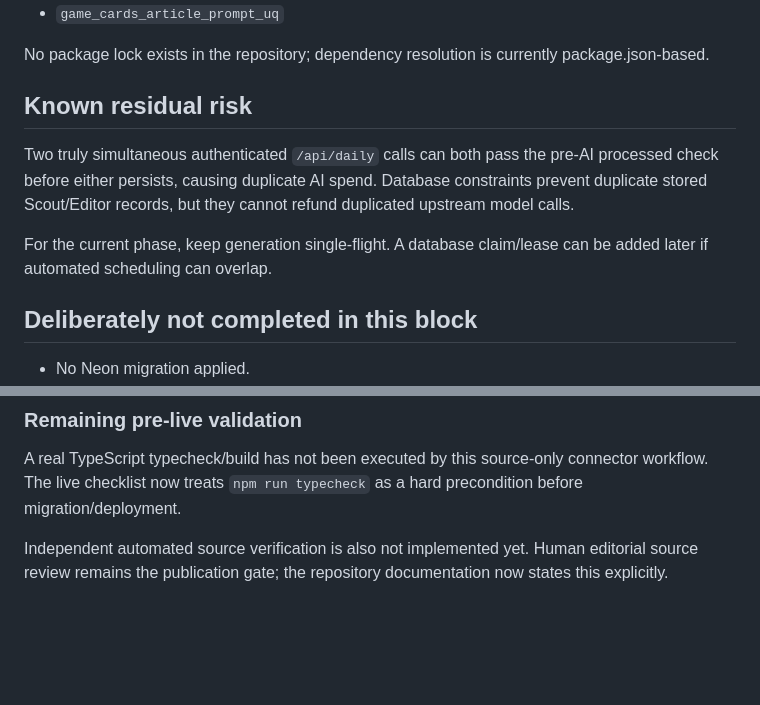
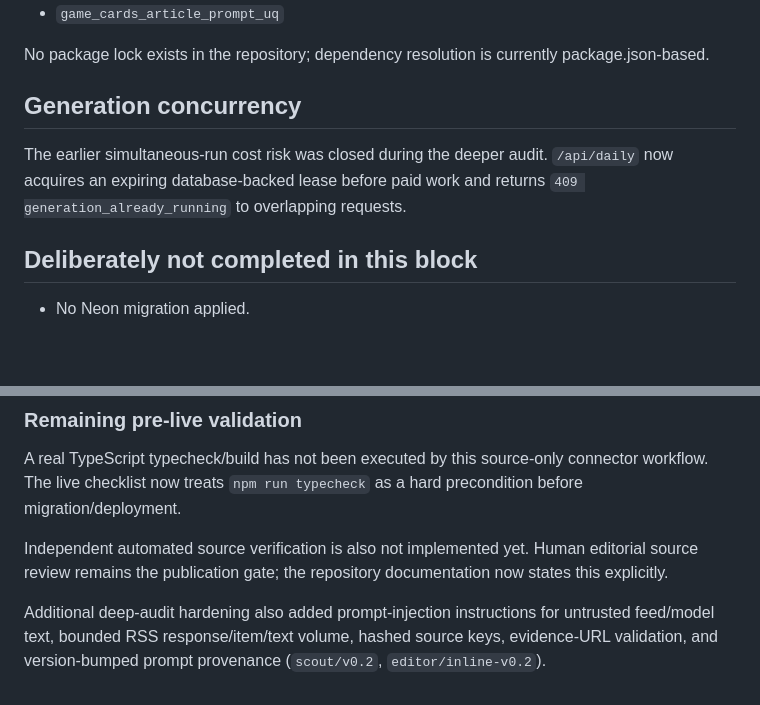
Before and after one commit to balderidavide81-hue/wtf-engine, a Markdown page: docs/V05_SOURCE_AUDIT_20260921.md, 2 parts joined by grey strips. Rendered like a GitHub page; blank space fills up the shorter version.

Commit message:
docs: close generation concurrency finding [skip ci]

```diff
--- a/docs/V05_SOURCE_AUDIT_20260921.md
+++ b/docs/V05_SOURCE_AUDIT_20260921.md
@@ -57,11 +57,9 @@ Expected unique AI indexes:
 
 No package lock exists in the repository; dependency resolution is currently package.json-based.
 
-## Known residual risk
+## Generation concurrency
 
-Two truly simultaneous authenticated `/api/daily` calls can both pass the pre-AI processed check before either persists, causing duplicate AI spend. Database constraints prevent duplicate stored Scout/Editor records, but they cannot refund duplicated upstream model calls.
-
-For the current phase, keep generation single-flight. A database claim/lease can be added later if automated scheduling can overlap.
+The earlier simultaneous-run cost risk was closed during the deeper audit. `/api/daily` now acquires an expiring database-backed lease before paid work and returns `409 generation_already_running` to overlapping requests.
 
 ## Deliberately not completed in this block
 
@@ -109,3 +107,5 @@ These were fixed source-side. Production remains untouched.
 A real TypeScript typecheck/build has not been executed by this source-only connector workflow. The live checklist now treats `npm run typecheck` as a hard precondition before migration/deployment.
 
 Independent automated source verification is also not implemented yet. Human editorial source review remains the publication gate; the repository documentation now states this explicitly.
+
+Additional deep-audit hardening also added prompt-injection instructions for untrusted feed/model text, bounded RSS response/item/text volume, hashed source keys, evidence-URL validation, and version-bumped prompt provenance (`scout/v0.2`, `editor/inline-v0.2`).
```
